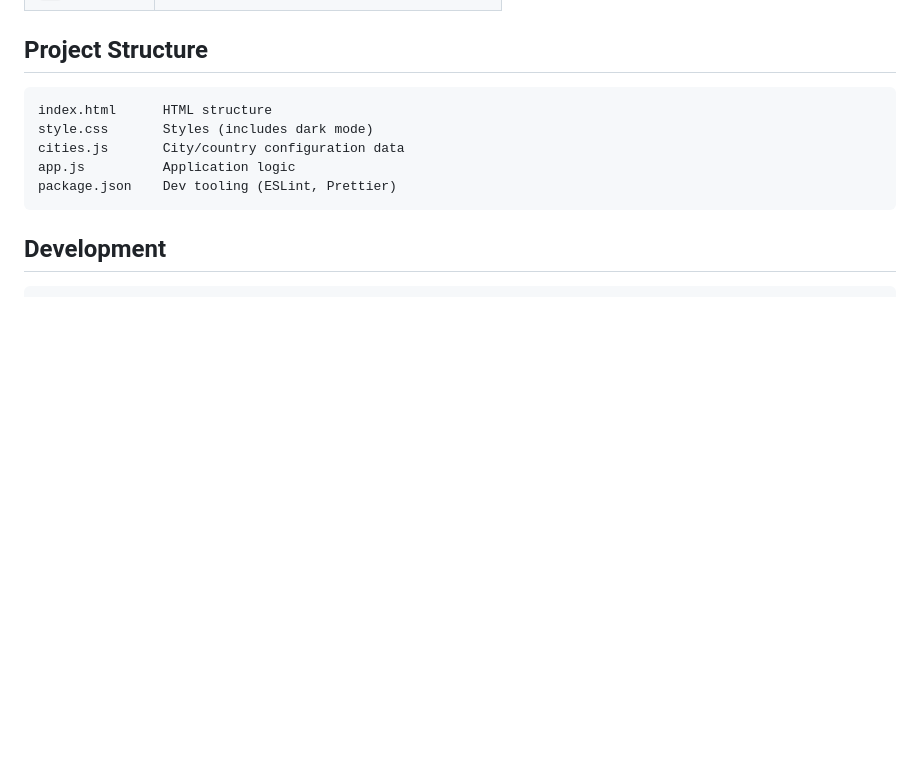
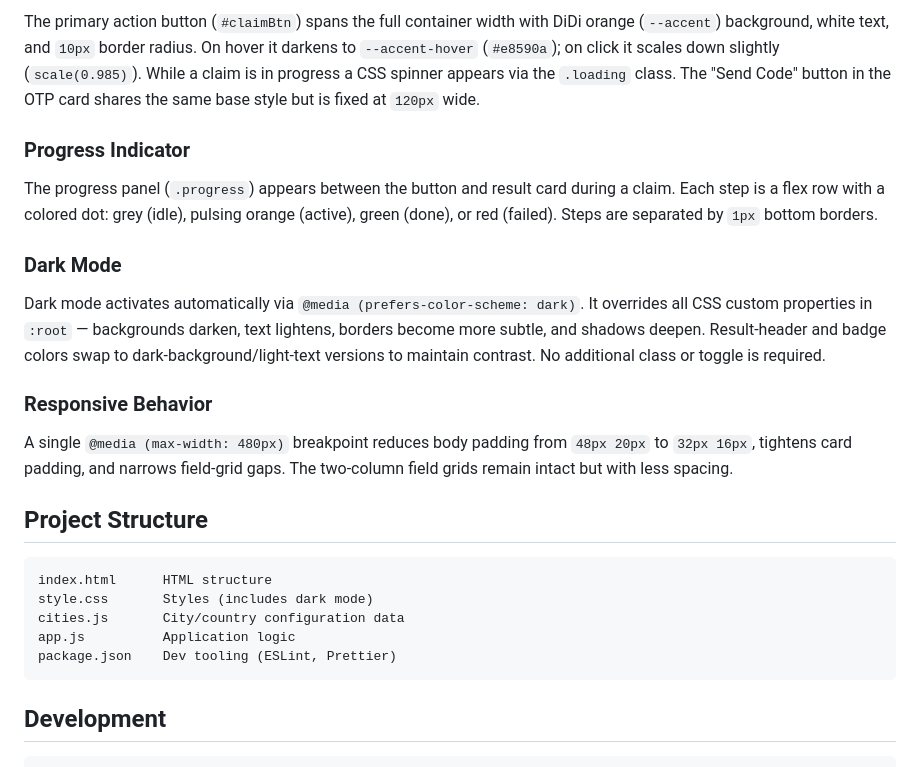
Before and after one commit to FreeTeaspoon/didi-referral, a Markdown page: README.md, the part around one of its changes. Drawn GitHub-style; blank space fills up the shorter version.

Commit message:
Add detailed UI Design section to README describing cards and background styling
Co-authored-by: FreeTeaspoon <FreeTeaspoon@users.noreply.github.com>

````diff
--- a/README.md
+++ b/README.md
@@ -74,3 +121,17 @@ City configuration lives in `cities.js`. The data is structured as an array of c
+The primary action button (`#claimBtn`) spans the full container width with DiDi orange (`--accent`) background, white text, and `10px` border radius. On hover it darkens to `--accent-hover` (`#e8590a`); on click it scales down slightly (`scale(0.985)`). While a claim is in progress a CSS spinner appears via the `.loading` class. The "Send Code" button in the OTP card shares the same base style but is fixed at `120px` wide.
+
+### Progress Indicator
+
+The progress panel (`.progress`) appears between the button and result card during a claim. Each step is a flex row with a colored dot: grey (idle), pulsing orange (active), green (done), or red (failed). Steps are separated by `1px` bottom borders.
+
+### Dark Mode
+
+Dark mode activates automatically via `@media (prefers-color-scheme: dark)`. It overrides all CSS custom properties in `:root` — backgrounds darken, text lightens, borders become more subtle, and shadows deepen. Result-header and badge colors swap to dark-background/light-text versions to maintain contrast. No additional class or toggle is required.
+
+### Responsive Behavior
+
+A single `@media (max-width: 480px)` breakpoint reduces body padding from `48px 20px` to `32px 16px`, tightens card padding, and narrows field-grid gaps. The two-column field grids remain intact but with less spacing.
+
 ## Project Structure
 
 ```
````
Also changed, not shown: other parts of README.md (+47 -0 lines).
